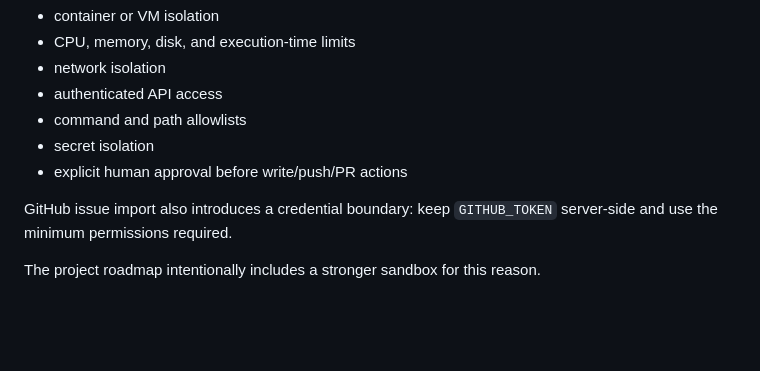
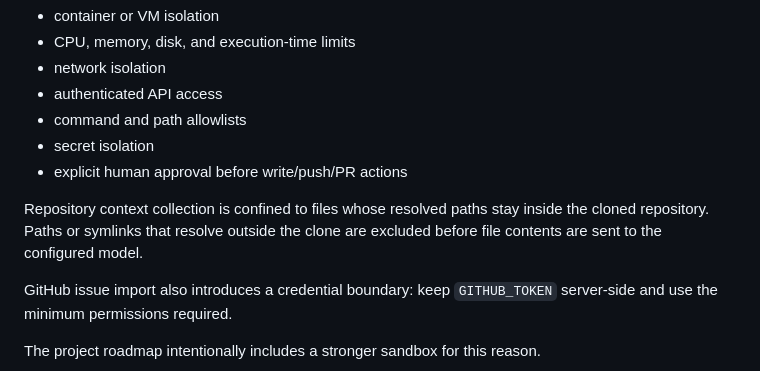
Before and after one commit to harshitethic/PatchPilot, a Markdown page: README.md, the part around the change. GitHub-like rendering; blank space fills up the shorter version.

Commit message:
docs: document repository context confinement

```diff
--- a/README.md
+++ b/README.md
@@ -390,6 +390,8 @@ The agent can clone repositories and execute detected project commands inside a
 - secret isolation
 - explicit human approval before write/push/PR actions
 
+Repository context collection is confined to files whose resolved paths stay inside the cloned repository. Paths or symlinks that resolve outside the clone are excluded before file contents are sent to the configured model.
+
 GitHub issue import also introduces a credential boundary: keep `GITHUB_TOKEN` server-side and use the minimum permissions required.
 
 The project roadmap intentionally includes a stronger sandbox for this reason.
```
